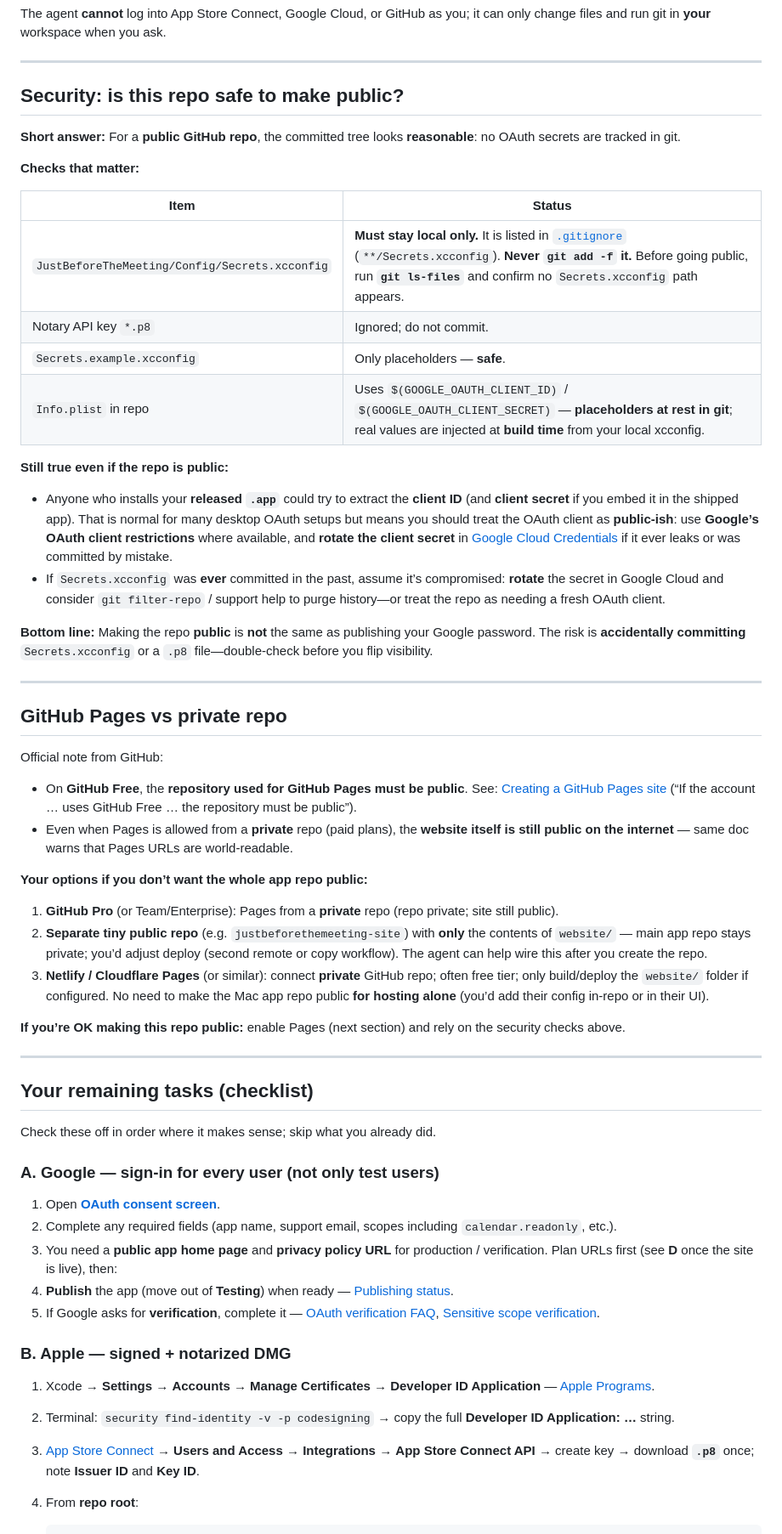
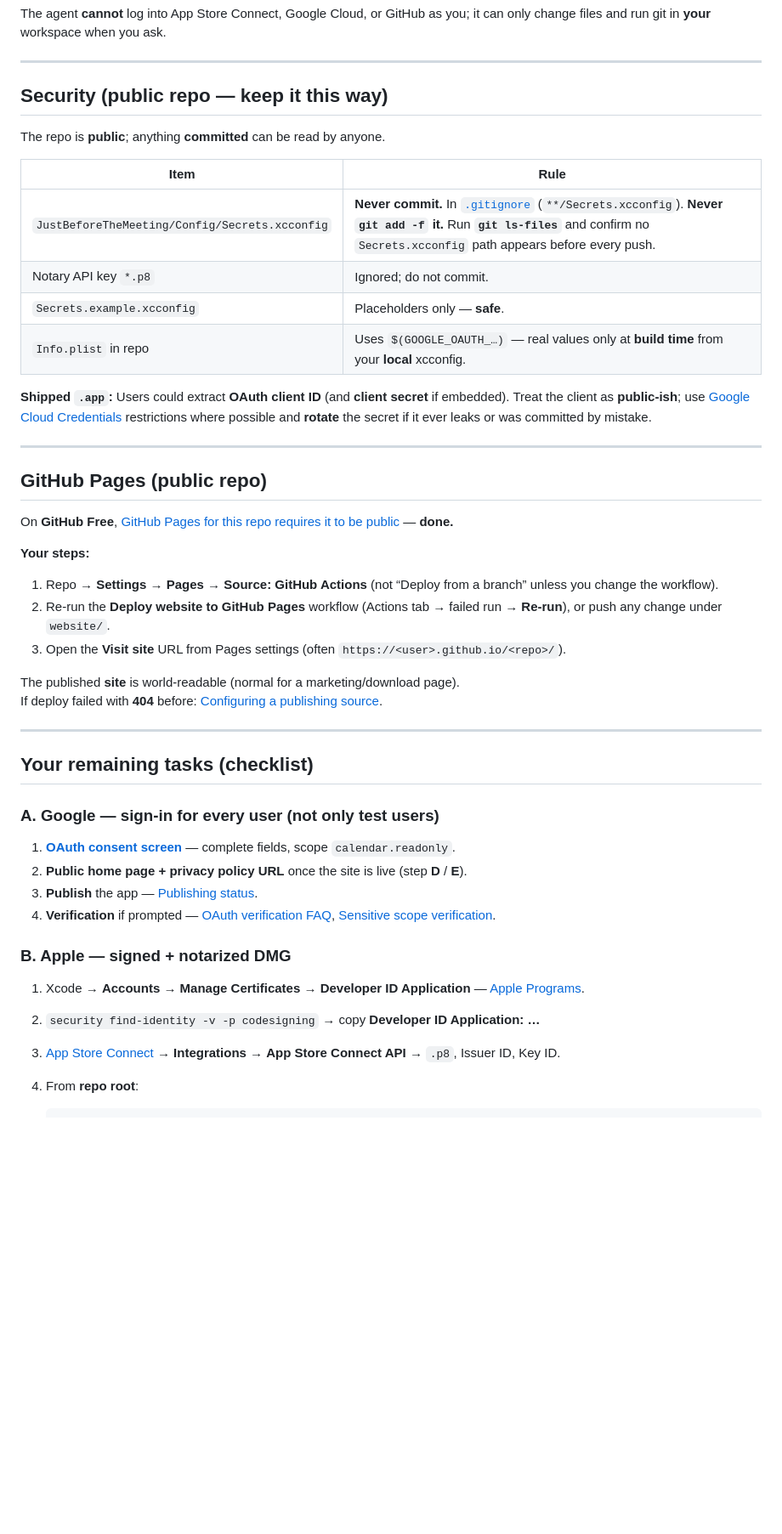
Before and after one commit to ozgurbuluta/justbeforethemeeting, a Markdown page: docs/next-steps.md, the part around one of its changes. Shown at 85% size. Drawn GitHub-style; blank space fills up the shorter version.

Commit message:
docs: assume public repo + Pages path; simplify next-steps
Made-with: Cursor

````diff
--- a/docs/next-steps.md
+++ b/docs/next-steps.md
@@ -19,62 +21,50 @@ The agent **cannot** log into App Store Connect, Google Cloud, or GitHub as you;
 
 ---
 
-## Security: is this repo safe to make **public**?
+## Security (public repo — keep it this way)
 
-**Short answer:** For a **public GitHub repo**, the committed tree looks **reasonable**: no OAuth secrets are tracked in git.
+The repo is **public**; anything **committed** can be read by anyone.
 
-**Checks that matter:**
+| Item | Rule |
+|------|------|
+| `JustBeforeTheMeeting/Config/Secrets.xcconfig` | **Never commit.** In [`.gitignore`](../.gitignore) (`**/Secrets.xcconfig`). **Never `git add -f` it.** Run **`git ls-files`** and confirm no `Secrets.xcconfig` path appears before every push. |
+| Notary API key `*.p8` | Ignored; do not commit. |
+| `Secrets.example.xcconfig` | Placeholders only — **safe**. |
+| `Info.plist` in repo | Uses `$(GOOGLE_OAUTH_…)` — real values only at **build time** from your **local** xcconfig. |
 
-| Item | Status |
-|------|--------|
-| `JustBeforeTheMeeting/Config/Secrets.xcconfig` | **Must stay local only.** It is listed in [`.gitignore`](../.gitignore) (`**/Secrets.xcconfig`). **Never `git add -f` it.** Before going public, run **`git ls-files`** and confirm no `Secrets.xcconfig` path appears. |
-| Notary API key `*.p8` | Ignored; do not commit. |
-| `Secrets.example.xcconfig` | Only placeholders — **safe**. |
-| `Info.plist` in repo | Uses `$(GOOGLE_OAUTH_CLIENT_ID)` / `$(GOOGLE_OAUTH_CLIENT_SECRET)` — **placeholders at rest in git**; real values are injected at **build time** from your local xcconfig. |
-
-**Still true even if the repo is public:**
-
-- Anyone who installs your **released `.app`** could try to extract the **client ID** (and **client secret** if you embed it in the shipped app). That is normal for many desktop OAuth setups but means you should treat the OAuth client as **public-ish**: use **Google’s OAuth client restrictions** where available, and **rotate the client secret** in [Google Cloud Credentials](https://console.cloud.google.com/apis/credentials) if it ever leaks or was committed by mistake.
-- If `Secrets.xcconfig` was **ever** committed in the past, assume it’s compromised: **rotate** the secret in Google Cloud and consider `git filter-repo` / support help to purge history—or treat the repo as needing a fresh OAuth client.
-
-**Bottom line:** Making the repo **public** is **not** the same as publishing your Google password. The risk is **accidentally committing** `Secrets.xcconfig` or a `.p8` file—double-check before you flip visibility.
+**Shipped `.app`:** Users could extract **OAuth client ID** (and **client secret** if embedded). Treat the client as **public-ish**; use [Google Cloud Credentials](https://console.cloud.google.com/apis/credentials) restrictions where possible and **rotate** the secret if it ever leaks or was committed by mistake.
 
 ---
 
-## GitHub Pages vs private repo
+## GitHub Pages (public repo)
 
-Official note from GitHub:
+On **GitHub Free**, [GitHub Pages for this repo requires it to be public](https://docs.github.com/en/pages/getting-started-with-github-pages/creating-a-github-pages-site#creating-a-repository-for-your-site) — **done.**
 
-- On **GitHub Free**, the **repository used for GitHub Pages must be public**. See: [Creating a GitHub Pages site](https://docs.github.com/en/pages/getting-started-with-github-pages/creating-a-github-pages-site#creating-a-repository-for-your-site) (“If the account … uses GitHub Free … the repository must be public”).
-- Even when Pages is allowed from a **private** repo (paid plans), the **website itself is still public on the internet** — same doc warns that Pages URLs are world-readable.
+**Your steps:**
 
-**Your options if you don’t want the whole app repo public:**
+1. Repo → **Settings** → **Pages** → **Source: GitHub Actions** (not “Deploy from a branch” unless you change the workflow).
+2. Re-run the **Deploy website to GitHub Pages** workflow (Actions tab → failed run → **Re-run**), or push any change under `website/`.
+3. Open the **Visit site** URL from Pages settings (often `https://<user>.github.io/<repo>/`).
 
-1. **GitHub Pro** (or Team/Enterprise): Pages from a **private** repo (repo private; site still public).
-2. **Separate tiny public repo** (e.g. `justbeforethemeeting-site`) with **only** the contents of `website/` — main app repo stays private; you’d adjust deploy (second remote or copy workflow). The agent can help wire this after you create the repo.
-3. **Netlify / Cloudflare Pages** (or similar): connect **private** GitHub repo; often free tier; only build/deploy the `website/` folder if configured. No need to make the Mac app repo public **for hosting alone** (you’d add their config in-repo or in their UI).
-
-**If you’re OK making this repo public:** enable Pages (next section) and rely on the security checks above.
+The published **site** is world-readable (normal for a marketing/download page).
+If deploy failed with **404** before: [Configuring a publishing source](https://docs.github.com/en/pages/getting-started-with-github-pages/configuring-a-publishing-source-for-your-github-pages-site).
 
 ---
 
 ## Your remaining tasks (checklist)
 
-Check these off in order where it makes sense; skip what you already did.
-
 ### A. Google — sign-in for **every** user (not only test users)
 
-1. Open **[OAuth consent screen](https://console.cloud.google.com/apis/credentials/consent)**.
-2. Complete any required fields (app name, support email, scopes including `calendar.readonly`, etc.).
-3. You need a **public app home page** and **privacy policy URL** for production / verification. Plan URLs first (see **D** once the site is live), then:
-4. **Publish** the app (move out of **Testing**) when ready — [Publishing status](https://support.google.com/cloud/answer/10311615).
-5. If Google asks for **verification**, complete it — [OAuth verification FAQ](https://support.google.com/cloud/answer/9110914), [Sensitive scope verification](https://developers.google.com/identity/protocols/oauth2/production-readiness/sensitive-scope-verification).
+1. **[OAuth consent screen](https://console.cloud.google.com/apis/credentials/consent)** — complete fields, scope `calendar.readonly`.
+2. **Public home page + privacy policy URL** once the site is live (step **D** / **E**).
+3. **Publish** the app — [Publishing status](https://support.google.com/cloud/answer/10311615).
+4. **Verification** if prompted — [OAuth verification FAQ](https://support.google.com/cloud/answer/9110914), [Sensitive scope verification](https://developers.google.com/identity/protocols/oauth2/production-readiness/sensitive-scope-verification).
 
 ### B. Apple — signed + **notarized** DMG
 
-1. Xcode → **Settings** → **Accounts** → **Manage Certificates** → **Developer ID Application** — [Apple Programs](https://developer.apple.com/programs/).
-2. Terminal: `security find-identity -v -p codesigning` → copy the full **Developer ID Application: …** string.
-3. [App Store Connect](https://appstoreconnect.apple.com/) → **Users and Access** → **Integrations** → **App Store Connect API** → create key → download **`.p8`** once; note **Issuer ID** and **Key ID**.
+1. Xcode → **Accounts** → **Manage Certificates** → **Developer ID Application** — [Apple Programs](https://developer.apple.com/programs/).
+2. `security find-identity -v -p codesigning` → copy **Developer ID Application: …**
+3. [App Store Connect](https://appstoreconnect.apple.com/) → **Integrations** → **App Store Connect API** → `.p8`, Issuer ID, Key ID.
 4. From **repo root**:
 
    ```bash
````
Also changed, not shown: other parts of docs/next-steps.md (+23 -33 lines).
